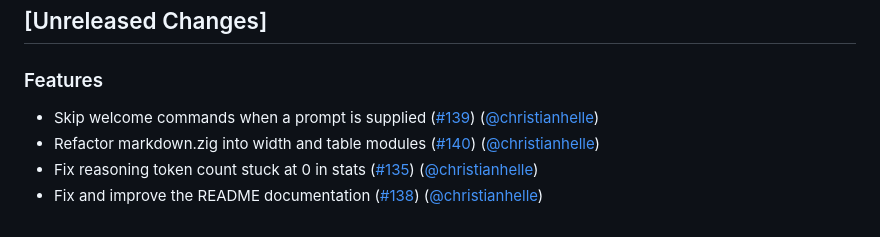
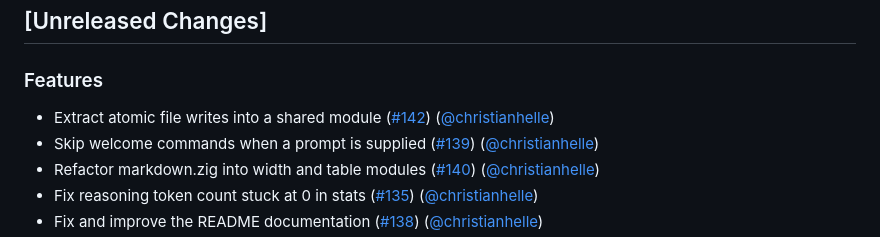
Before and after one commit to christianhelle/puny, a Markdown page: CHANGELOG.md, the part around the change. GitHub-like rendering.

Commit message:
Update changelog [skip ci]

```diff
--- a/CHANGELOG.md
+++ b/CHANGELOG.md
@@ -3,6 +3,7 @@
 ## [Unreleased Changes]
 
 ### Features
+- Extract atomic file writes into a shared module ([#142](https://github.com/christianhelle/puny/pull/142)) ([@christianhelle](https://github.com/christianhelle/))
 - Skip welcome commands when a prompt is supplied ([#139](https://github.com/christianhelle/puny/pull/139)) ([@christianhelle](https://github.com/christianhelle/))
 - Refactor markdown.zig into width and table modules ([#140](https://github.com/christianhelle/puny/pull/140)) ([@christianhelle](https://github.com/christianhelle/))
 - Fix reasoning token count stuck at 0 in stats ([#135](https://github.com/christianhelle/puny/pull/135)) ([@christianhelle](https://github.com/christianhelle/))
```
